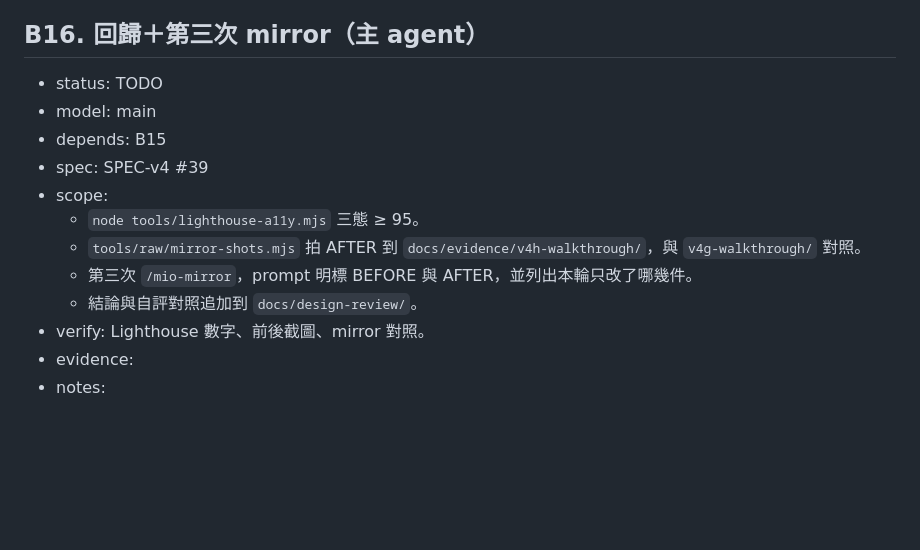
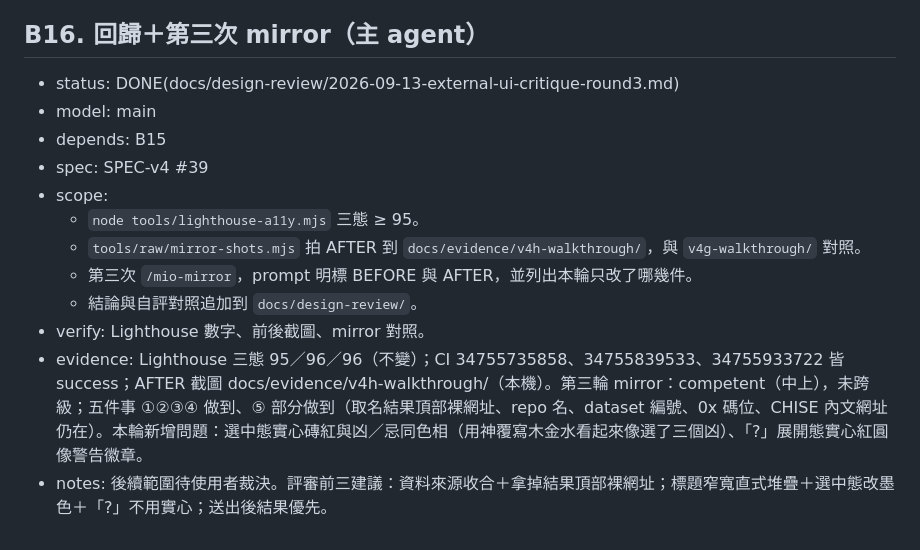
Before and after one commit to MMiooiMM/mio-shuming, a Markdown page: .claude/state/backlog.md, the part around the change. GitHub-like rendering; blank space fills up the shorter version.

```diff
--- a/.claude/state/backlog.md
+++ b/.claude/state/backlog.md
@@ -398,7 +398,7 @@
   - 既有測試無依賴舊字串（ui.test.ts 的「不等同」仍在）。未改元件顏色。
 
 ## B16. 回歸＋第三次 mirror（主 agent）
-- status: TODO
+- status: DONE(docs/design-review/2026-09-13-external-ui-critique-round3.md)
 - model: main
 - depends: B15
 - spec: SPEC-v4 #39
@@ -408,5 +408,5 @@
   - 第三次 `/mio-mirror`，prompt 明標 BEFORE 與 AFTER，並列出本輪只改了哪幾件。
   - 結論與自評對照追加到 `docs/design-review/`。
 - verify: Lighthouse 數字、前後截圖、mirror 對照。
-- evidence:
-- notes:
+- evidence: Lighthouse 三態 95／96／96（不變）；CI 34755735858、34755839533、34755933722 皆 success；AFTER 截圖 docs/evidence/v4h-walkthrough/（本機）。第三輪 mirror：competent（中上），未跨級；五件事 ①②③④ 做到、⑤ 部分做到（取名結果頂部裸網址、repo 名、dataset 編號、0x 碼位、CHISE 內文網址仍在）。本輪新增問題：選中態實心磚紅與凶／忌同色相（用神覆寫木金水看起來像選了三個凶）、「?」展開態實心紅圓像警告徽章。
+- notes: 後續範圍待使用者裁決。評審前三建議：資料來源收合＋拿掉結果頂部裸網址；標題窄寬直式堆疊＋選中態改墨色＋「?」不用實心；送出後結果優先。
```
Also changed, not shown: docs/design-review/2026-09-13-external-ui-critique-round3.md (added, +190 -0 lines).
